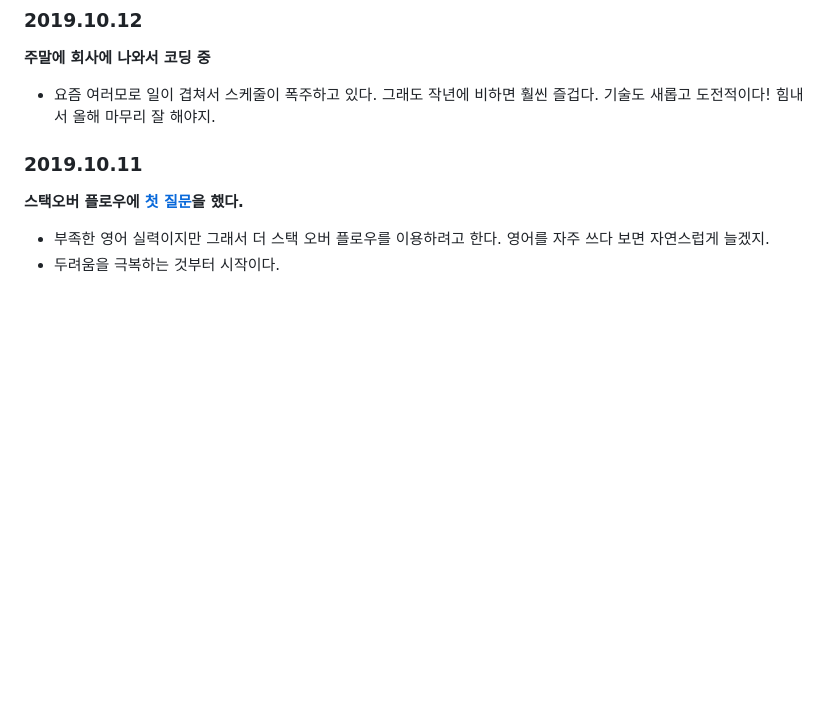
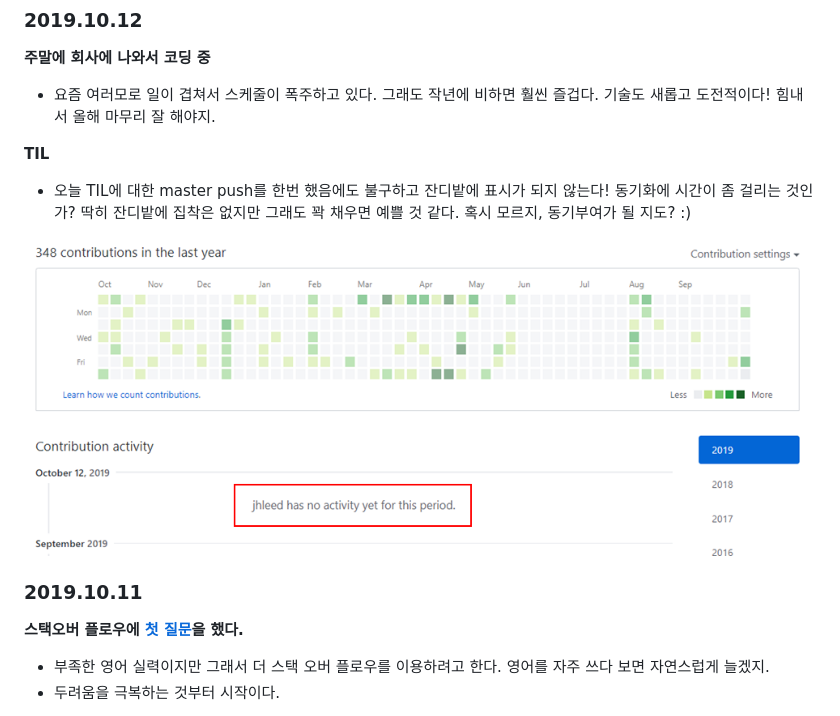
Before and after one commit to jhleed/TIL, a Markdown page: readme.md, the part around the change. Rendered like a GitHub page; pictures changed too: Untitled-a272da03-dff0-46ef-8099-b0d2d87a7b79.png (added); blank space fills up the shorter version.

Commit message:
2019-10-12

```diff
--- a/readme.md
+++ b/readme.md
@@ -20,6 +20,12 @@
 **주말에 회사에 나와서 코딩 중**
 
 - 요즘 여러모로 일이 겹쳐서 스케줄이 폭주하고 있다. 그래도 작년에 비하면 훨씬 즐겁다. 기술도 새롭고 도전적이다! 힘내서 올해 마무리 잘 해야지.
+
+**TIL**
+
+- 오늘 TIL에 대한 master push를 한번 했음에도 불구하고 잔디밭에 표시가 되지 않는다! 동기화에 시간이 좀 걸리는 것인가? 딱히 잔디밭에 집착은 없지만 그래도 꽉 채우면 예쁠 것 같다. 혹시 모르지, 동기부여가 될 지도? :)
+
+![](Untitled-a272da03-dff0-46ef-8099-b0d2d87a7b79.png)
 
 ### **2019.10.11**
 
```
